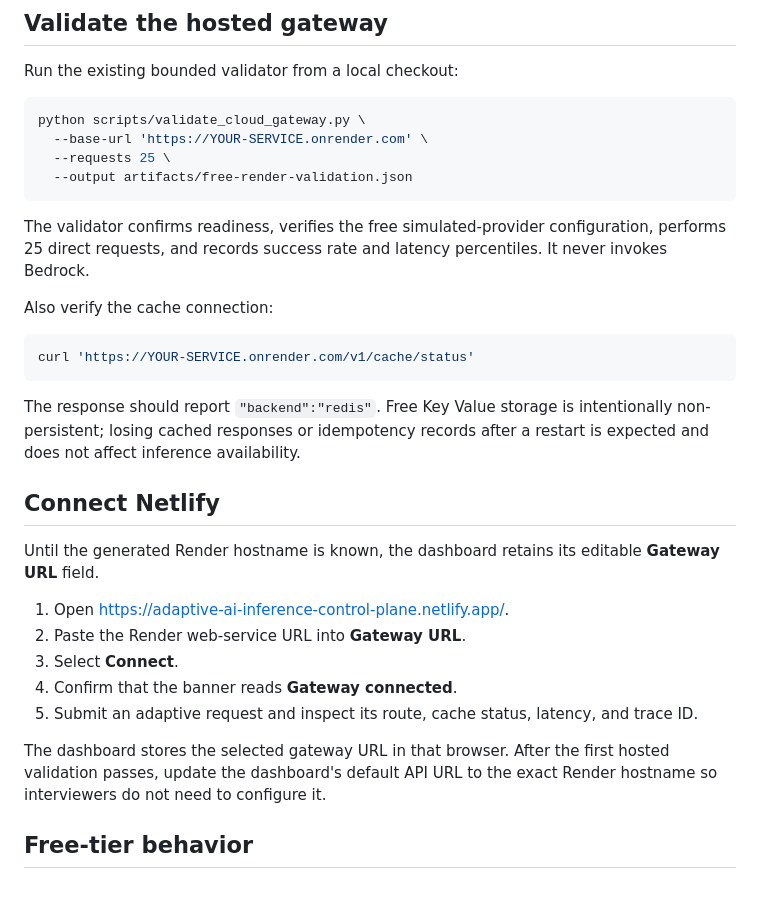
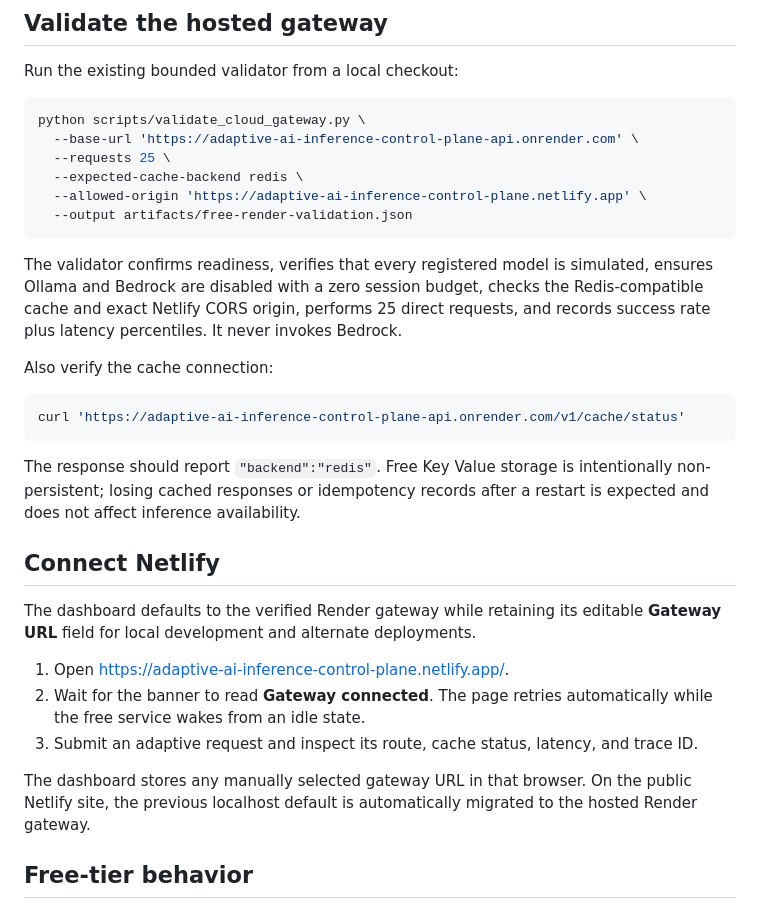
Before and after one commit to anishmannem963/adaptive-ai-inference-control-plane, a Markdown page: docs/free-hosting.md, the part around the change. Rendered like a GitHub page.

Commit message:
Finalize hosted demo runbook

````diff
--- a/docs/free-hosting.md
+++ b/docs/free-hosting.md
@@ -49,18 +49,22 @@ Run the existing bounded validator from a local checkout:
 
 ```bash
 python scripts/validate_cloud_gateway.py \
-  --base-url 'https://YOUR-SERVICE.onrender.com' \
+  --base-url 'https://adaptive-ai-inference-control-plane-api.onrender.com' \
   --requests 25 \
+  --expected-cache-backend redis \
+  --allowed-origin 'https://adaptive-ai-inference-control-plane.netlify.app' \
   --output artifacts/free-render-validation.json
 ```
 
-The validator confirms readiness, verifies the free simulated-provider configuration, performs
-25 direct requests, and records success rate and latency percentiles. It never invokes Bedrock.
+The validator confirms readiness, verifies that every registered model is simulated, ensures
+Ollama and Bedrock are disabled with a zero session budget, checks the Redis-compatible cache
+and exact Netlify CORS origin, performs 25 direct requests, and records success rate plus latency
+percentiles. It never invokes Bedrock.
 
 Also verify the cache connection:
 
 ```bash
-curl 'https://YOUR-SERVICE.onrender.com/v1/cache/status'
+curl 'https://adaptive-ai-inference-control-plane-api.onrender.com/v1/cache/status'
 ```
 
 The response should report `"backend":"redis"`. Free Key Value storage is intentionally
@@ -69,18 +73,16 @@ does not affect inference availability.
 
 ## Connect Netlify
 
-Until the generated Render hostname is known, the dashboard retains its editable **Gateway URL**
-field.
+The dashboard defaults to the verified Render gateway while retaining its editable **Gateway URL**
+field for local development and alternate deployments.
 
 1. Open <https://adaptive-ai-inference-control-plane.netlify.app/>.
-2. Paste the Render web-service URL into **Gateway URL**.
-3. Select **Connect**.
-4. Confirm that the banner reads **Gateway connected**.
-5. Submit an adaptive request and inspect its route, cache status, latency, and trace ID.
+2. Wait for the banner to read **Gateway connected**. The page retries automatically while the
+   free service wakes from an idle state.
+3. Submit an adaptive request and inspect its route, cache status, latency, and trace ID.
 
-The dashboard stores the selected gateway URL in that browser. After the first hosted validation
-passes, update the dashboard's default API URL to the exact Render hostname so interviewers do
-not need to configure it.
+The dashboard stores any manually selected gateway URL in that browser. On the public Netlify
+site, the previous localhost default is automatically migrated to the hosted Render gateway.
 
 ## Free-tier behavior
 
````
